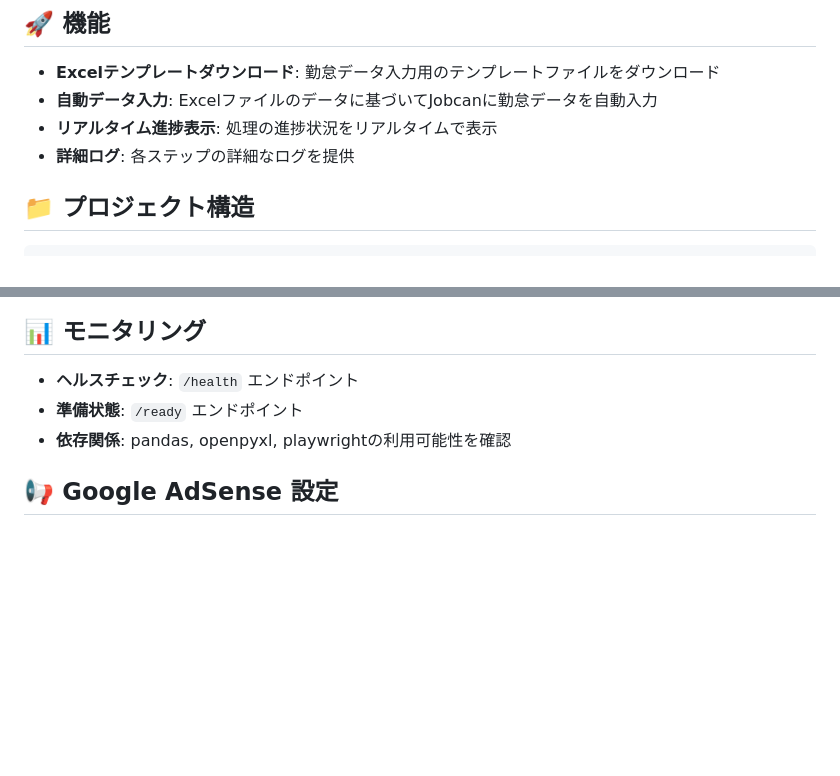
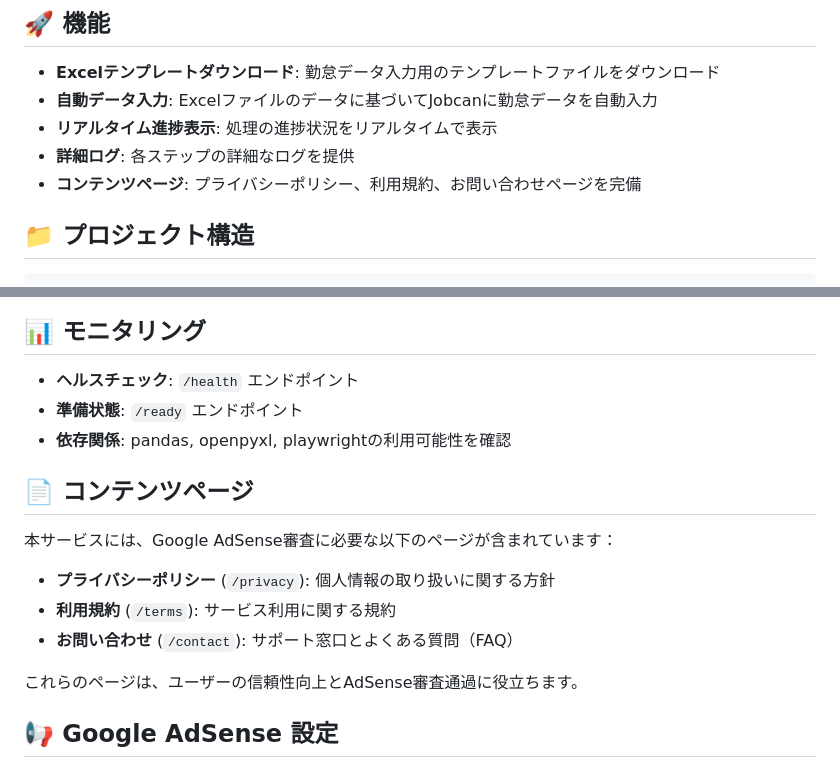
Before and after one commit to RikuTerayama/jobcan_automation, a Markdown page: README.md, 2 parts joined by grey strips. Rendered like a GitHub page; blank space fills up the shorter version.

```diff
--- a/README.md
+++ b/README.md
@@ -8,6 +8,7 @@ Jobcanの勤怠データを自動入力するWebアプリケーションです
 - **自動データ入力**: Excelファイルのデータに基づいてJobcanに勤怠データを自動入力
 - **リアルタイム進捗表示**: 処理の進捗状況をリアルタイムで表示
 - **詳細ログ**: 各ステップの詳細なログを提供
+- **コンテンツページ**: プライバシーポリシー、利用規約、お問い合わせページを完備
 
 ## 📁 プロジェクト構造
 
@@ -161,6 +162,16 @@ jobcan_automation-main/
 - **準備状態**: `/ready` エンドポイント
 - **依存関係**: pandas, openpyxl, playwrightの利用可能性を確認
 
+## 📄 コンテンツページ
+
+本サービスには、Google AdSense審査に必要な以下のページが含まれています：
+
+- **プライバシーポリシー** (`/privacy`): 個人情報の取り扱いに関する方針
+- **利用規約** (`/terms`): サービス利用に関する規約
+- **お問い合わせ** (`/contact`): サポート窓口とよくある質問（FAQ）
+
+これらのページは、ユーザーの信頼性向上とAdSense審査通過に役立ちます。
+
 ## 📢 Google AdSense 設定
 
 ### 概要
```
